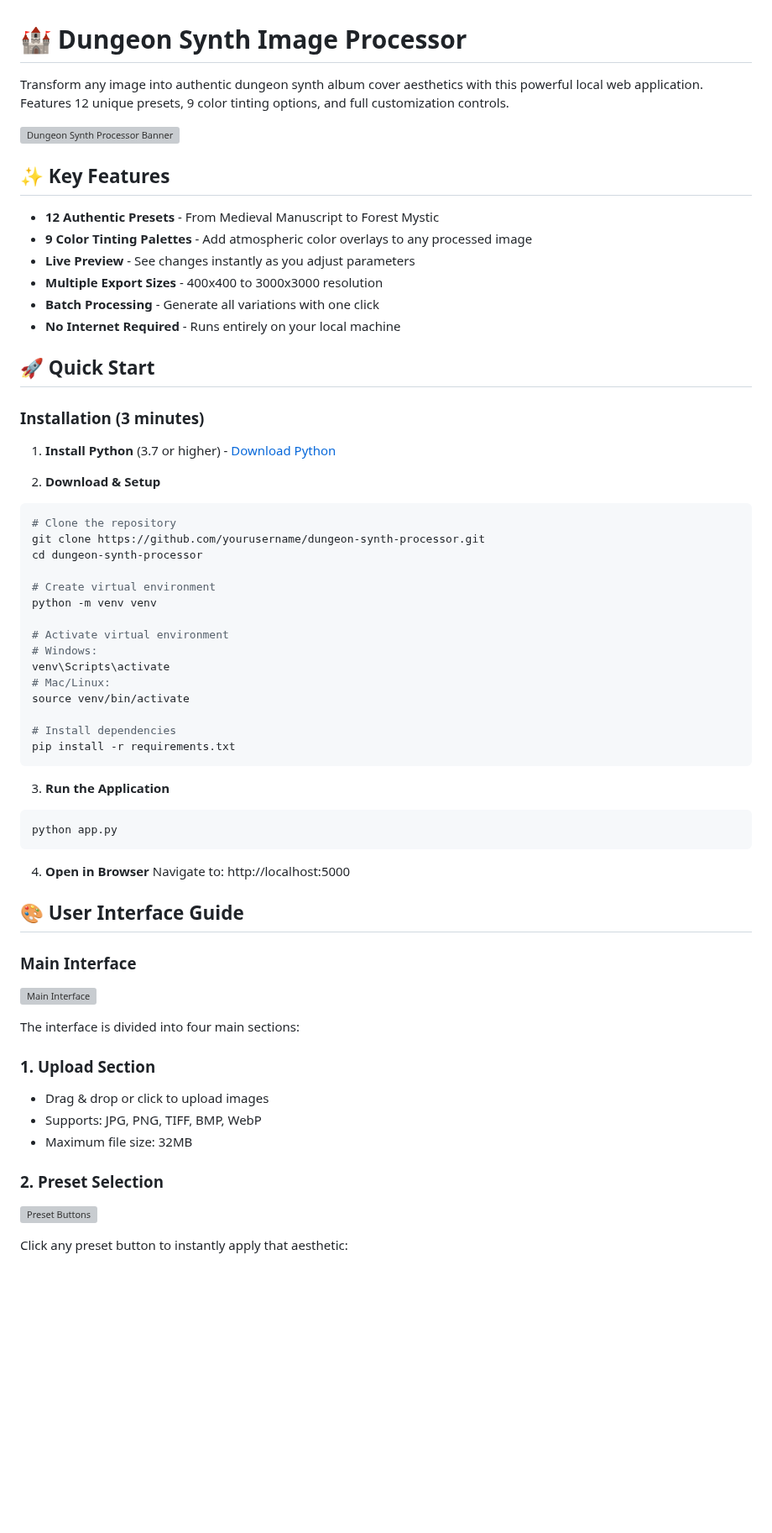
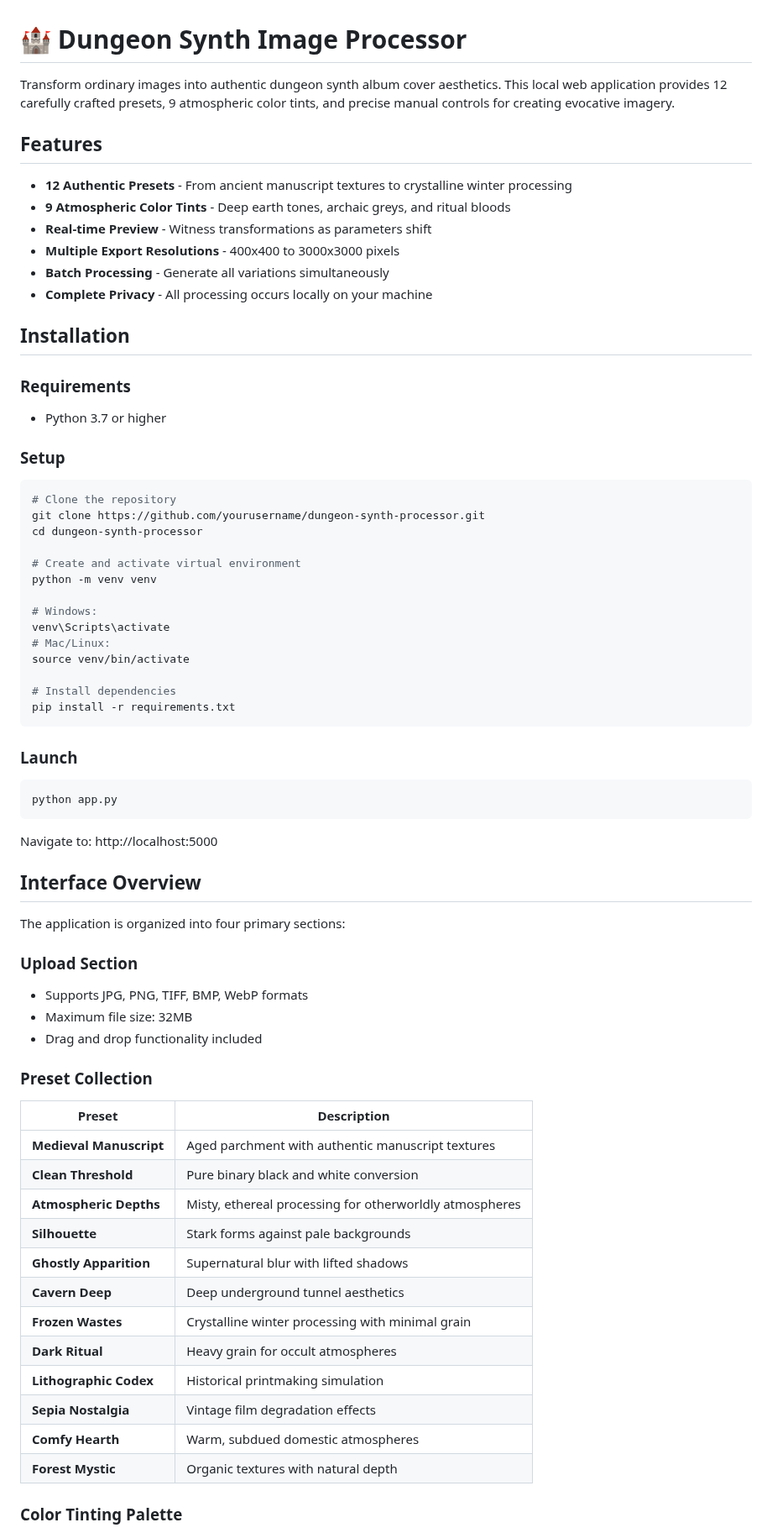
Before and after one commit to svartalfarqc/dungeon-synth-image-processor, a Markdown page: README.md, the part around one of its changes. Shown at 84% size. GitHub-like rendering; blank space fills up the shorter version; grey boxes are pictures that could not be loaded.

````diff
--- a/README.md
+++ b/README.md
@@ -1,34 +1,30 @@
 # 🏰 Dungeon Synth Image Processor
 
-Transform any image into authentic dungeon synth album cover aesthetics with this powerful local web application. Features 12 unique presets, 9 color tinting options, and full customization controls.
+Transform ordinary images into authentic dungeon synth album cover aesthetics. This local web application provides 12 carefully crafted presets, 9 atmospheric color tints, and precise manual controls for creating evocative imagery.
 
-![Dungeon Synth Processor Banner](https://github.com/yourusername/dungeon-synth-processor/assets/banner.png)
+## Features
 
-## ✨ Key Features
+- **12 Authentic Presets** - From ancient manuscript textures to crystalline winter processing
+- **9 Atmospheric Color Tints** - Deep earth tones, archaic greys, and ritual bloods
+- **Real-time Preview** - Witness transformations as parameters shift
+- **Multiple Export Resolutions** - 400x400 to 3000x3000 pixels
+- **Batch Processing** - Generate all variations simultaneously
+- **Complete Privacy** - All processing occurs locally on your machine
 
-- **12 Authentic Presets** - From Medieval Manuscript to Forest Mystic
-- **9 Color Tinting Palettes** - Add atmospheric color overlays to any processed image
-- **Live Preview** - See changes instantly as you adjust parameters
-- **Multiple Export Sizes** - 400x400 to 3000x3000 resolution
-- **Batch Processing** - Generate all variations with one click
-- **No Internet Required** - Runs entirely on your local machine
+## Installation
 
-## 🚀 Quick Start
+### Requirements
+- Python 3.7 or higher
 
-### Installation (3 minutes)
-
-1. **Install Python** (3.7 or higher) - [Download Python](https://www.python.org/downloads/)
-
-2. **Download & Setup**
+### Setup
 ```bash
 # Clone the repository
 git clone https://github.com/yourusername/dungeon-synth-processor.git
 cd dungeon-synth-processor
 
-# Create virtual environment
+# Create and activate virtual environment
 python -m venv venv
 
-# Activate virtual environment
 # Windows:
 venv\Scripts\activate
 # Mac/Linux:
@@ -38,28 +34,38 @@ source venv/bin/activate
 pip install -r requirements.txt
 ```
 
-3. **Run the Application**
+### Launch
 ```bash
 python app.py
 ```
 
-4. **Open in Browser**
 Navigate to: http://localhost:5000
 
-## 🎨 User Interface Guide
+## Interface Overview
 
-### Main Interface
-![Main Interface](https://github.com/yourusername/dungeon-synth-processor/assets/main-interface.png)
+The application is organized into four primary sections:
 
-The interface is divided into four main sections:
+### Upload Section
+- Supports JPG, PNG, TIFF, BMP, WebP formats
+- Maximum file size: 32MB
+- Drag and drop functionality included
 
-### 1. Upload Section
-- Drag & drop or click to upload images
-- Supports: JPG, PNG, TIFF, BMP, WebP
-- Maximum file size: 32MB
+### Preset Collection
 
-### 2. Preset Selection
-![Preset Buttons](https://github.com/yourusername/dungeon-synth-processor/assets/presets.png)
+| Preset | Description |
+|--------|-------------|
+| **Medieval Manuscript** | Aged parchment with authentic manuscript textures |
+| **Clean Threshold** | Pure binary black and white conversion |
+| **Atmospheric Depths** | Misty, ethereal processing for otherworldly atmospheres |
+| **Silhouette** | Stark forms against pale backgrounds |
+| **Ghostly Apparition** | Supernatural blur with lifted shadows |
+| **Cavern Deep** | Deep underground tunnel aesthetics |
+| **Frozen Wastes** | Crystalline winter processing with minimal grain |
+| **Dark Ritual** | Heavy grain for occult atmospheres |
+| **Lithographic Codex** | Historical printmaking simulation |
+| **Sepia Nostalgia** | Vintage film degradation effects |
+| **Comfy Hearth** | Warm, subdued domestic atmospheres |
+| **Forest Mystic** | Organic textures with natural depth |
 
-Click any preset button to instantly apply that aesthetic:
+### Color Tinting Palette
 
````
Also changed, not shown: other parts of README.md (+96 -145 lines).
